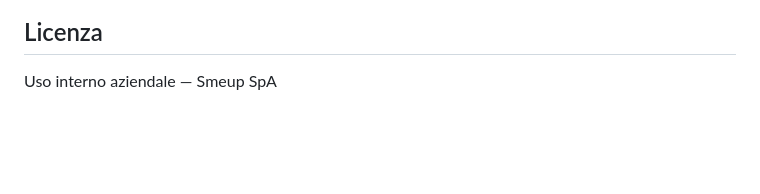
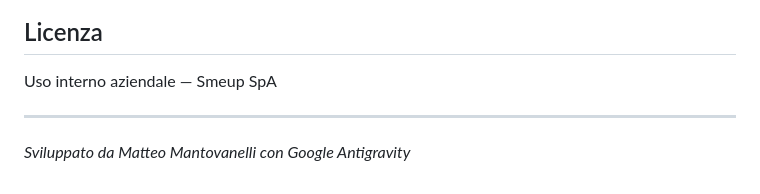
Before and after one commit to mantovanellimatteo/timesheet-ai, a Markdown page: README.md, the part around the change. Drawn GitHub-style; blank space fills up the shorter version.

Commit message:
📝 Docs: Aggiunti crediti sviluppatore

```diff
--- a/README.md
+++ b/README.md
@@ -141,3 +141,6 @@ Oppure usa il **Generatore IA** integrato: descrivi la regola in italiano (anche
 ## Licenza
 
 Uso interno aziendale — Smeup SpA
+
+---
+*Sviluppato da Matteo Mantovanelli con Google Antigravity*
```
